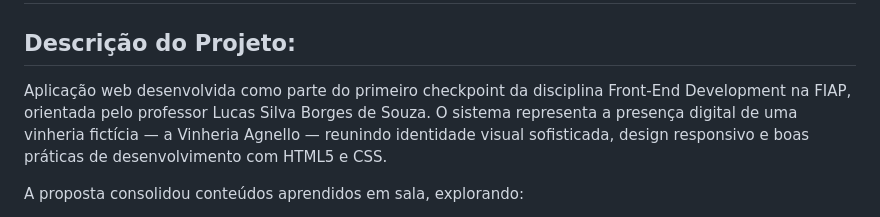
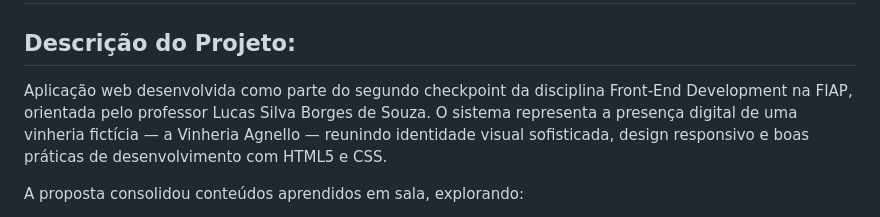
Before and after one commit to 1-ESPA-Lara/CP2-FrontEnd, a Markdown page: readme.md, the part around the change. Drawn GitHub-style.

Commit message:
Update project description for second checkpoint

```diff
--- a/readme.md
+++ b/readme.md
@@ -1,7 +1,7 @@
 # Vinheria Agnello
 ## Descrição do Projeto:
 
-Aplicação web desenvolvida como parte do primeiro checkpoint da disciplina Front-End Development na FIAP, orientada pelo professor Lucas Silva Borges de Souza.
+Aplicação web desenvolvida como parte do segundo checkpoint da disciplina Front-End Development na FIAP, orientada pelo professor Lucas Silva Borges de Souza.
 O sistema representa a presença digital de uma vinheria fictícia — a Vinheria Agnello — reunindo identidade visual sofisticada, design responsivo e boas práticas de desenvolvimento com HTML5 e CSS.
 
 A proposta consolidou conteúdos aprendidos em sala, explorando:
```
